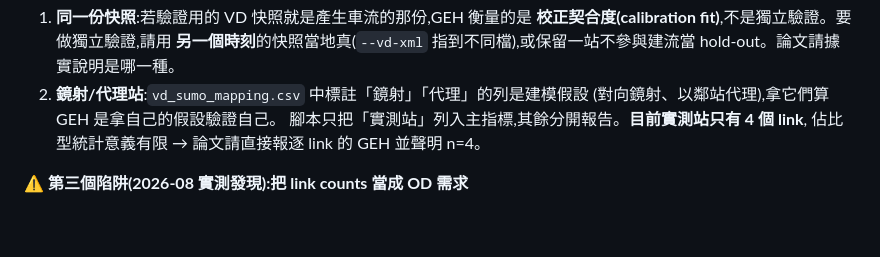
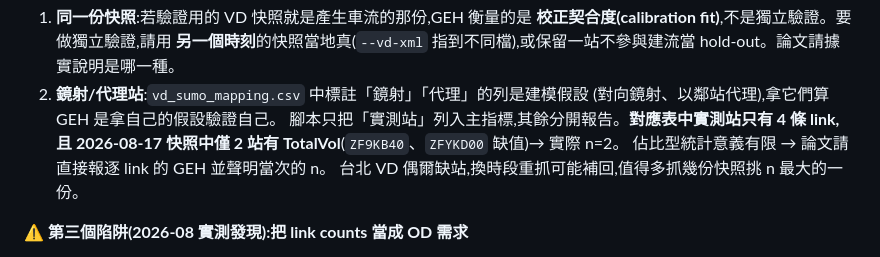
Before and after one commit to Nekojuice03/desktop-tutorial, a Markdown page: DT_DEFINITION.md, the part around the change. Drawn GitHub-style; blank space fills up the shorter version.

Commit message:
DT_DEFINITION:更正實測站數量的敘述
對應表有 4 條實測 link,但 2026-08-17 快照中 ZF9KB40/ZFYKD00 無 TotalVol,
實際可用的 n=2。改為說明 n 隨快照而變,並提示多抓幾份挑 n 最大者。

Co-Authored-By: Claude Opus 5 <noreply@anthropic.com>
Claude-Session: https://claude.ai/code/session_012k5fzH869RGcXwM4em2tex

```diff
--- a/DT_DEFINITION.md
+++ b/DT_DEFINITION.md
@@ -108,8 +108,10 @@ python validate_twin_fidelity.py --sumocfg hepingeast2.sumocfg \
    hold-out。論文請據實說明是哪一種。
 2. **鏡射/代理站**:`vd_sumo_mapping.csv` 中標註「鏡射」「代理」的列是建模假設
    (對向鏡射、以鄰站代理),拿它們算 GEH 是拿自己的假設驗證自己。
-   腳本只把「實測站」列入主指標,其餘分開報告。**目前實測站只有 4 個 link**,
-   佔比型統計意義有限 → 論文請直接報逐 link 的 GEH 並聲明 n=4。
+   腳本只把「實測站」列入主指標,其餘分開報告。**對應表中實測站只有 4 條 link,
+   且 2026-08-17 快照中僅 2 站有 TotalVol**(`ZF9KB40`、`ZFYKD00` 缺值)→ 實際 n=2。
+   佔比型統計意義有限 → 論文請直接報逐 link 的 GEH 並聲明當次的 n。
+   台北 VD 偶爾缺站,換時段重抓可能補回,值得多抓幾份快照挑 n 最大的一份。
 
 **⚠ 第三個陷阱(2026-08 實測發現):把 link counts 當成 OD 需求**
 
```
